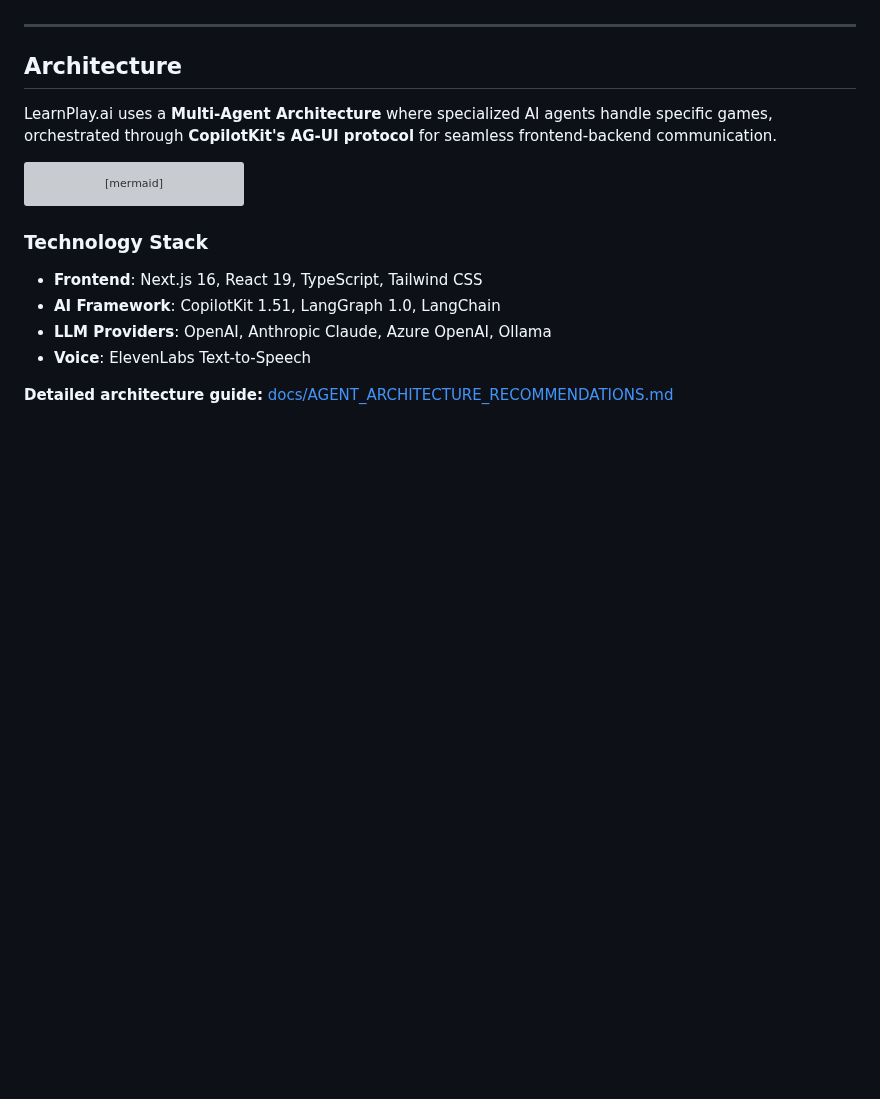
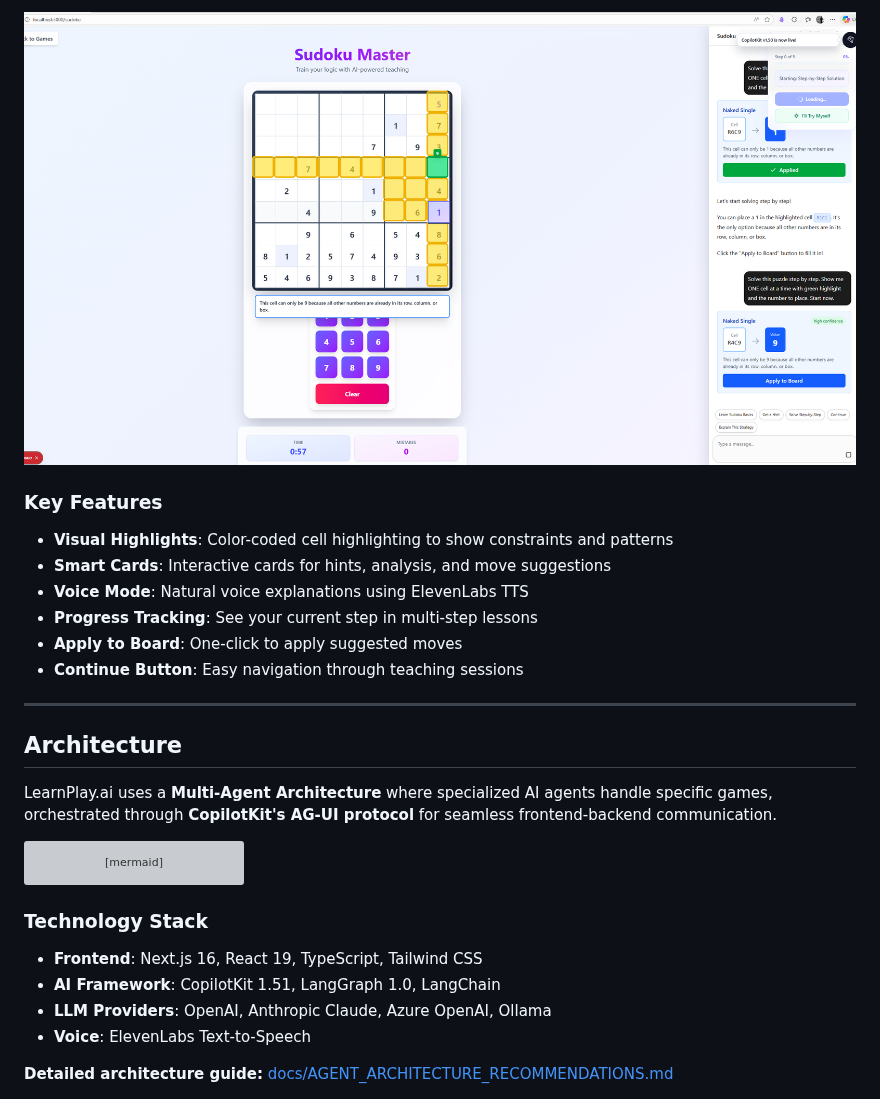
Before and after one commit to nitin27may/learnplay-ai, a Markdown page: README.md, the part around one of its changes. Drawn GitHub-style; pictures changed too: docs/screnshots/step2.png (added); blank space fills up the shorter version; grey boxes are pictures that could not be loaded.

```diff
--- a/README.md
+++ b/README.md
@@ -22,3 +37,12 @@ LearnPlay.ai uses cutting-edge AI agents to teach classic board games (Sudoku an
+![Teaching Step 2](docs/screnshots/step2.png)
+
+### Key Features
+- **Visual Highlights**: Color-coded cell highlighting to show constraints and patterns
+- **Smart Cards**: Interactive cards for hints, analysis, and move suggestions
+- **Voice Mode**: Natural voice explanations using ElevenLabs TTS
+- **Progress Tracking**: See your current step in multi-step lessons
+- **Apply to Board**: One-click to apply suggested moves
+- **Continue Button**: Easy navigation through teaching sessions
 
 ---
 
```
Also changed, not shown: other parts of README.md (+15 -0 lines), docs/screnshots/hint.png (added), docs/screnshots/step.png (added).
